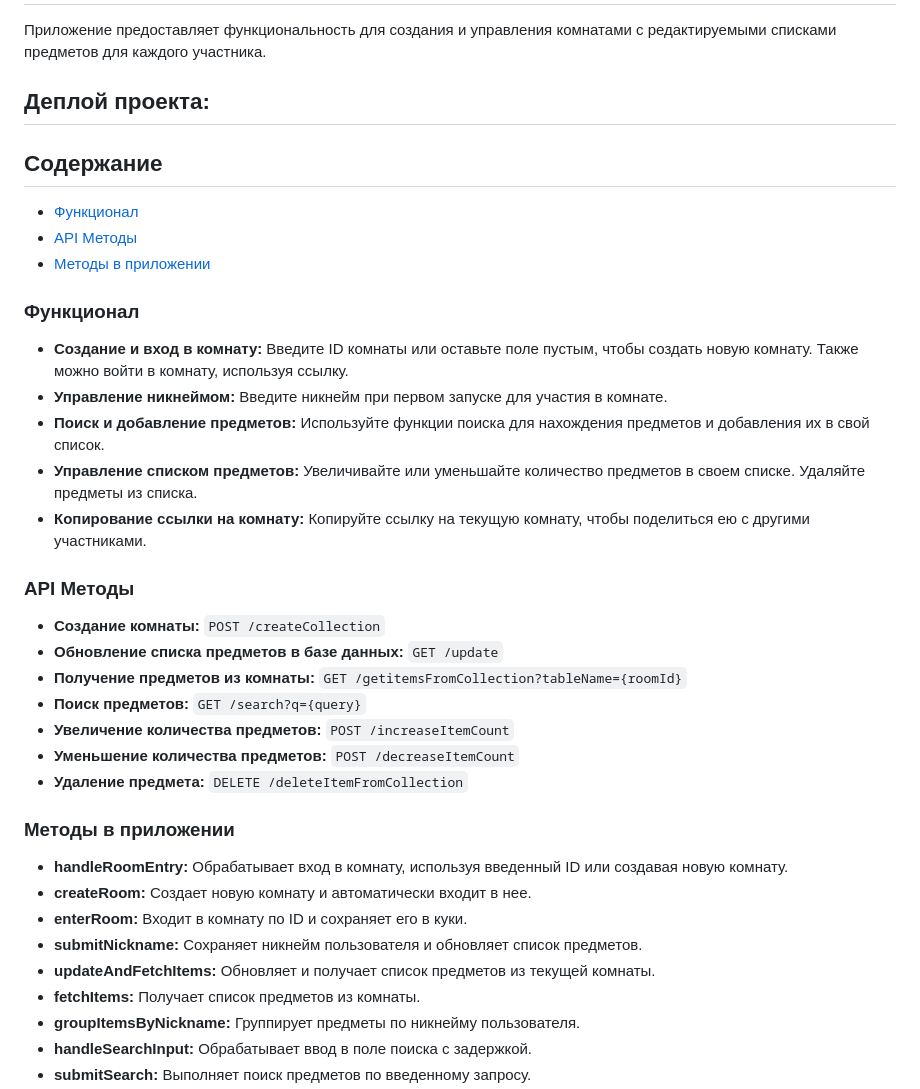
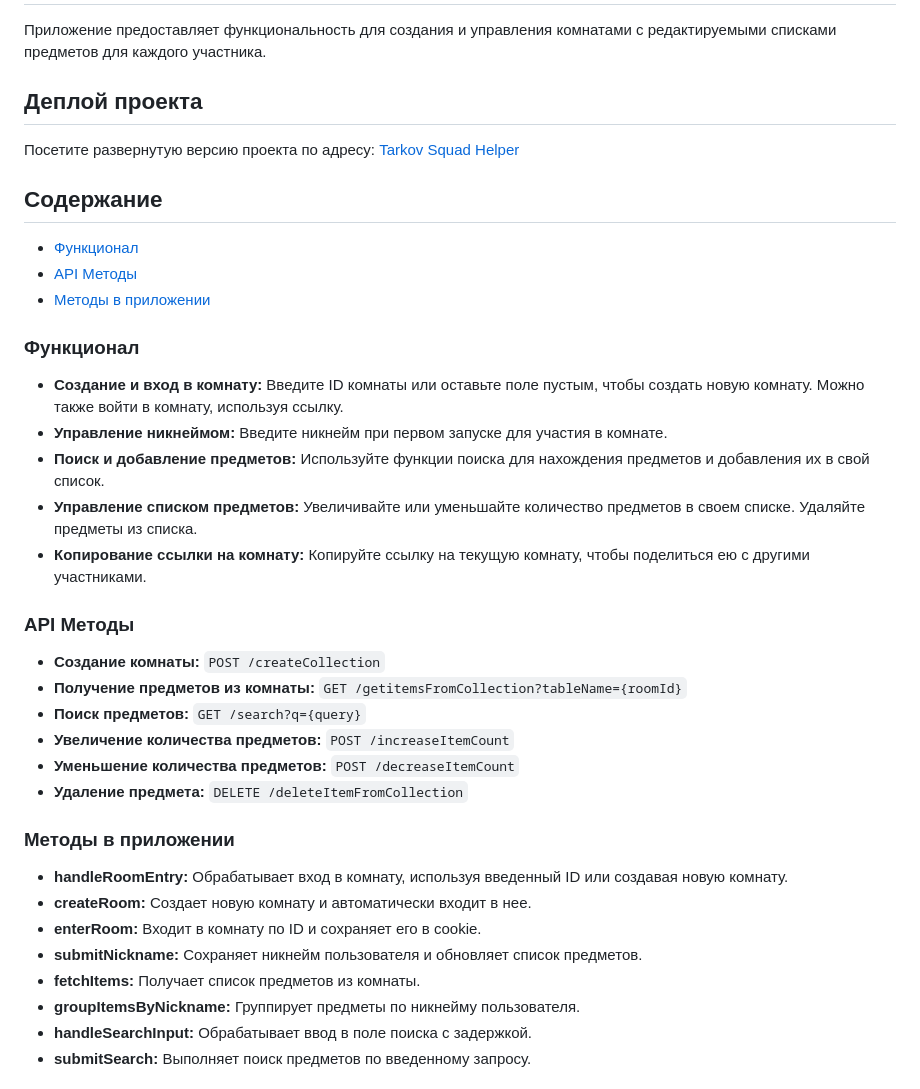
Before and after one commit to YuriyPlotnikovv/tarkovSquadHelper-front, a Markdown page: README.md, the part around the change. GitHub-like rendering.

Commit message:
Обновление readme

```diff
--- a/README.md
+++ b/README.md
@@ -2,7 +2,9 @@
 
 Приложение предоставляет функциональность для создания и управления комнатами с редактируемыми списками предметов для каждого участника.
 
-## Деплой проекта:
+## Деплой проекта
+
+Посетите развернутую версию проекта по адресу: [Tarkov Squad Helper](https://tarkov-squad-helper.netlify.app/)
 
 ## Содержание
 
@@ -12,7 +14,7 @@
 
 ### Функционал
 
-- **Создание и вход в комнату:** Введите ID комнаты или оставьте поле пустым, чтобы создать новую комнату. Также можно войти в комнату, используя ссылку.
+- **Создание и вход в комнату:** Введите ID комнаты или оставьте поле пустым, чтобы создать новую комнату. Можно также войти в комнату, используя ссылку.
 - **Управление никнеймом:** Введите никнейм при первом запуске для участия в комнате.
 - **Поиск и добавление предметов:** Используйте функции поиска для нахождения предметов и добавления их в свой список.
 - **Управление списком предметов:** Увеличивайте или уменьшайте количество предметов в своем списке. Удаляйте предметы из списка.
@@ -21,7 +23,6 @@
 ### API Методы
 
 - **Создание комнаты:** `POST /createCollection`
-- **Обновление списка предметов в базе данных:** `GET /update`
 - **Получение предметов из комнаты:** `GET /getitemsFromCollection?tableName={roomId}`
 - **Поиск предметов:** `GET /search?q={query}`
 - **Увеличение количества предметов:** `POST /increaseItemCount`
@@ -32,9 +33,8 @@
 
 - **handleRoomEntry:** Обрабатывает вход в комнату, используя введенный ID или создавая новую комнату.
 - **createRoom:** Создает новую комнату и автоматически входит в нее.
-- **enterRoom:** Входит в комнату по ID и сохраняет его в куки.
+- **enterRoom:** Входит в комнату по ID и сохраняет его в cookie.
 - **submitNickname:** Сохраняет никнейм пользователя и обновляет список предметов.
-- **updateAndFetchItems:** Обновляет и получает список предметов из текущей комнаты.
 - **fetchItems:** Получает список предметов из комнаты.
 - **groupItemsByNickname:** Группирует предметы по никнейму пользователя.
 - **handleSearchInput:** Обрабатывает ввод в поле поиска с задержкой.
```
